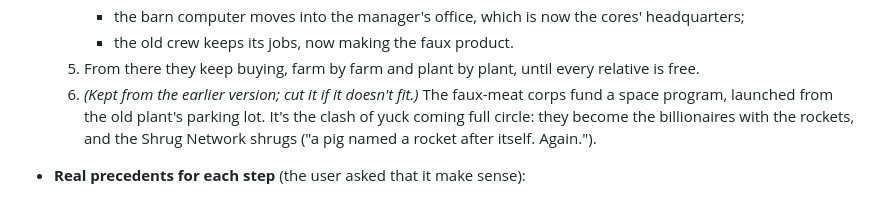
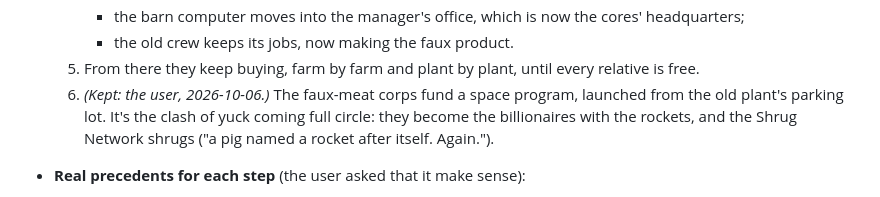
Before and after one commit to YoungMoolahBaby/UpddayettAcademy, a Markdown page: docs/DESIGN.md, the part around the change. Rendered like a GitHub page.

Commit message:
Farm ending: the space program stays (user)
Co-Authored-By: Claude Opus 5.5 <noreply@anthropic.com>

```diff
--- a/docs/DESIGN.md
+++ b/docs/DESIGN.md
@@ -451,7 +451,7 @@ only help. The game shows it in corners, fine print and TV shrugs.
      - the old crew keeps its jobs, now making the faux product.
   5. From there they keep buying, farm by farm and plant by plant, until
      every relative is free.
-  6. *(Kept from the earlier version; cut it if it doesn't fit.)* The
+  6. *(Kept: the user, 2026-10-06.)* The
      faux-meat corps fund a space program, launched from the old plant's
      parking lot. It's the clash of yuck coming full circle: they become
      the billionaires with the rockets, and the Shrug Network shrugs ("a
```
